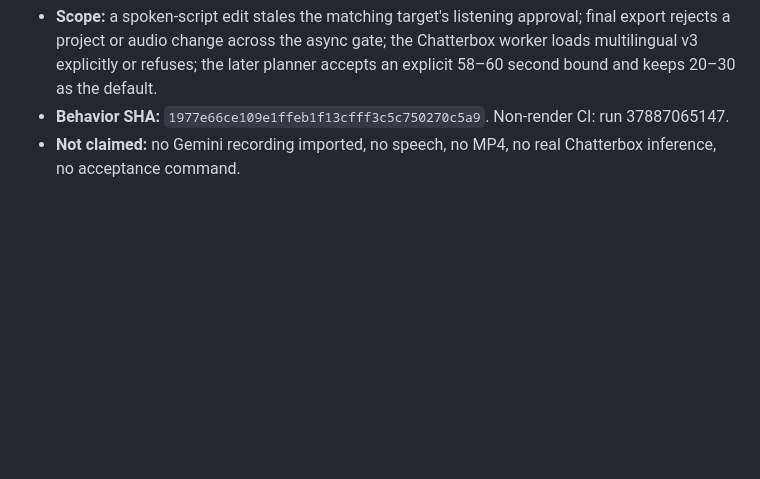
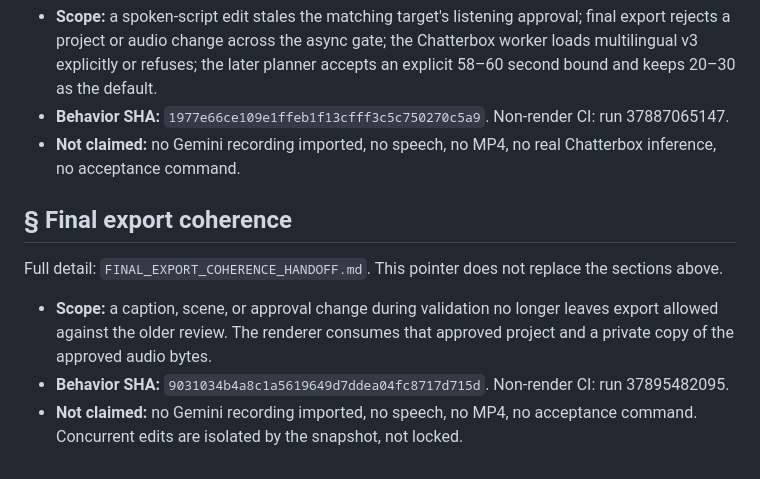
Before and after one commit to engmelkhabery1982/Video-Factory, a Markdown page: REVIEW_HANDOFF.md, the part around the change. GitHub-like rendering; blank space fills up the shorter version.

```diff
--- a/REVIEW_HANDOFF.md
+++ b/REVIEW_HANDOFF.md
@@ -874,3 +874,11 @@ Full detail: `POST_VS7_CORRECTION_HANDOFF.md`. This pointer does not replace the
 - **Scope:** a spoken-script edit stales the matching target's listening approval; final export rejects a project or audio change across the async gate; the Chatterbox worker loads multilingual v3 explicitly or refuses; the later planner accepts an explicit 58–60 second bound and keeps 20–30 as the default.
 - **Behavior SHA:** `1977e66ce109e1ffeb1f13cfff3c5c750270c5a9`. Non-render CI: run 37887065147.
 - **Not claimed:** no Gemini recording imported, no speech, no MP4, no real Chatterbox inference, no acceptance command.
+
+## § Final export coherence
+
+Full detail: `FINAL_EXPORT_COHERENCE_HANDOFF.md`. This pointer does not replace the sections above.
+
+- **Scope:** a caption, scene, or approval change during validation no longer leaves export allowed against the older review. The renderer consumes that approved project and a private copy of the approved audio bytes.
+- **Behavior SHA:** `9031034b4a8c1a5619649d7ddea04fc8717d715d`. Non-render CI: run 37895482095.
+- **Not claimed:** no Gemini recording imported, no speech, no MP4, no acceptance command. Concurrent edits are isolated by the snapshot, not locked.
```
Also changed, not shown: FINAL_EXPORT_COHERENCE_HANDOFF.md (added, +152 -0 lines).
